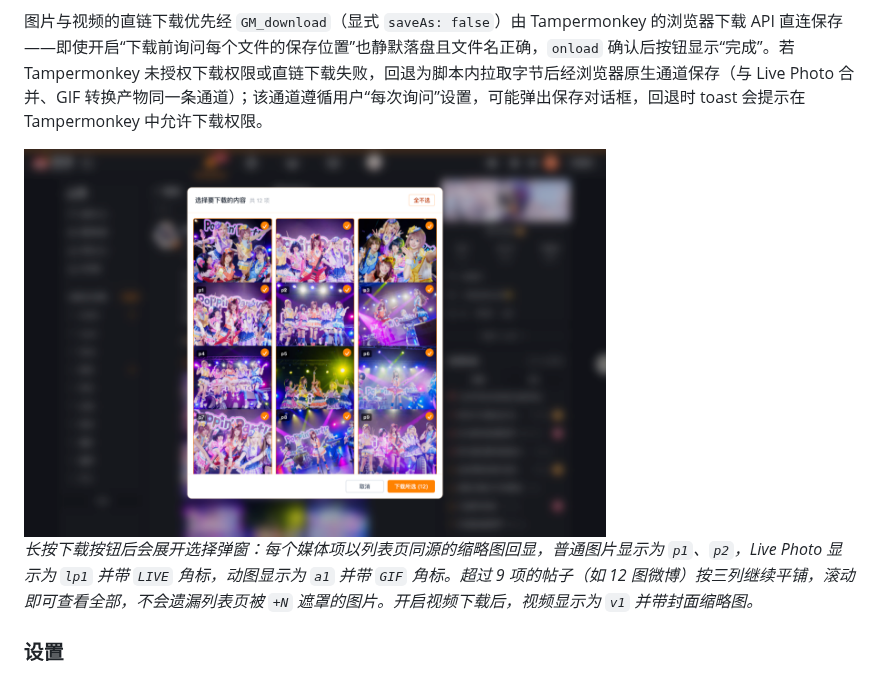
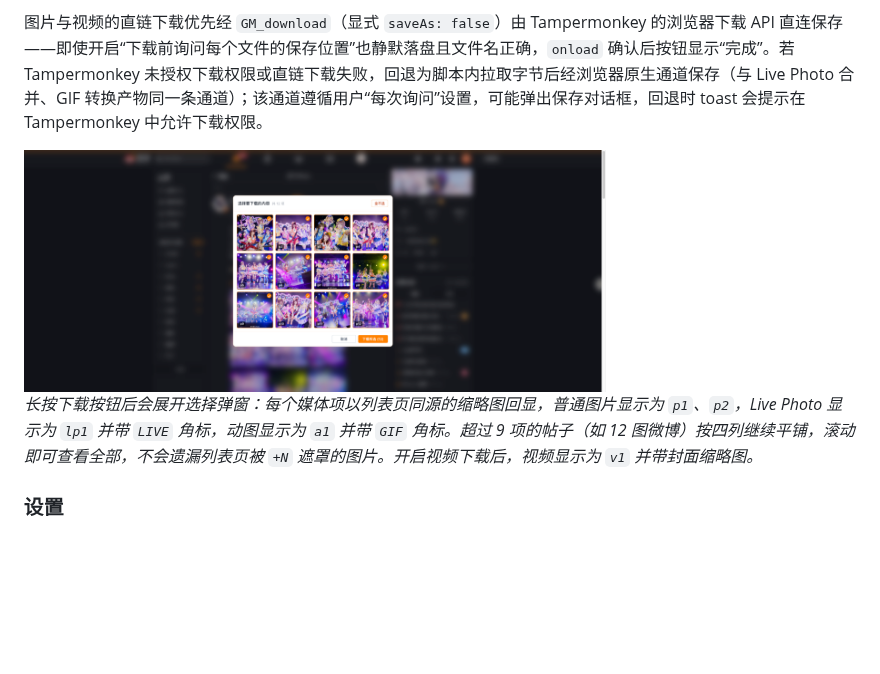
Before and after one commit to gbandszxc/weibo-image-downloader, a Markdown page: README.md, the part around the change. Drawn GitHub-style; pictures changed too: docs/screenshots/long_press_modal.png; blank space fills up the shorter version.

```diff
--- a/README.md
+++ b/README.md
@@ -46,7 +46,7 @@
 
 <img src="docs/screenshots/long_press_modal.png" alt="长按下载按钮后的选择弹窗示例" width="70%">
 
-*长按下载按钮后会展开选择弹窗：每个媒体项以列表页同源的缩略图回显，普通图片显示为 `p1`、`p2`，Live Photo 显示为 `lp1` 并带 `LIVE` 角标，动图显示为 `a1` 并带 `GIF` 角标。超过 9 项的帖子（如 12 图微博）按三列继续平铺，滚动即可查看全部，不会遗漏列表页被 `+N` 遮罩的图片。开启视频下载后，视频显示为 `v1` 并带封面缩略图。*
+*长按下载按钮后会展开选择弹窗：每个媒体项以列表页同源的缩略图回显，普通图片显示为 `p1`、`p2`，Live Photo 显示为 `lp1` 并带 `LIVE` 角标，动图显示为 `a1` 并带 `GIF` 角标。超过 9 项的帖子（如 12 图微博）按四列继续平铺，滚动即可查看全部，不会遗漏列表页被 `+N` 遮罩的图片。开启视频下载后，视频显示为 `v1` 并带封面缩略图。*
 
 ### 设置
 
```
Also changed, not shown: docs/CHANGELOG.md (+6 -0 lines), docs/TECHNICAL.md (+1 -1 lines), 4 other files.
